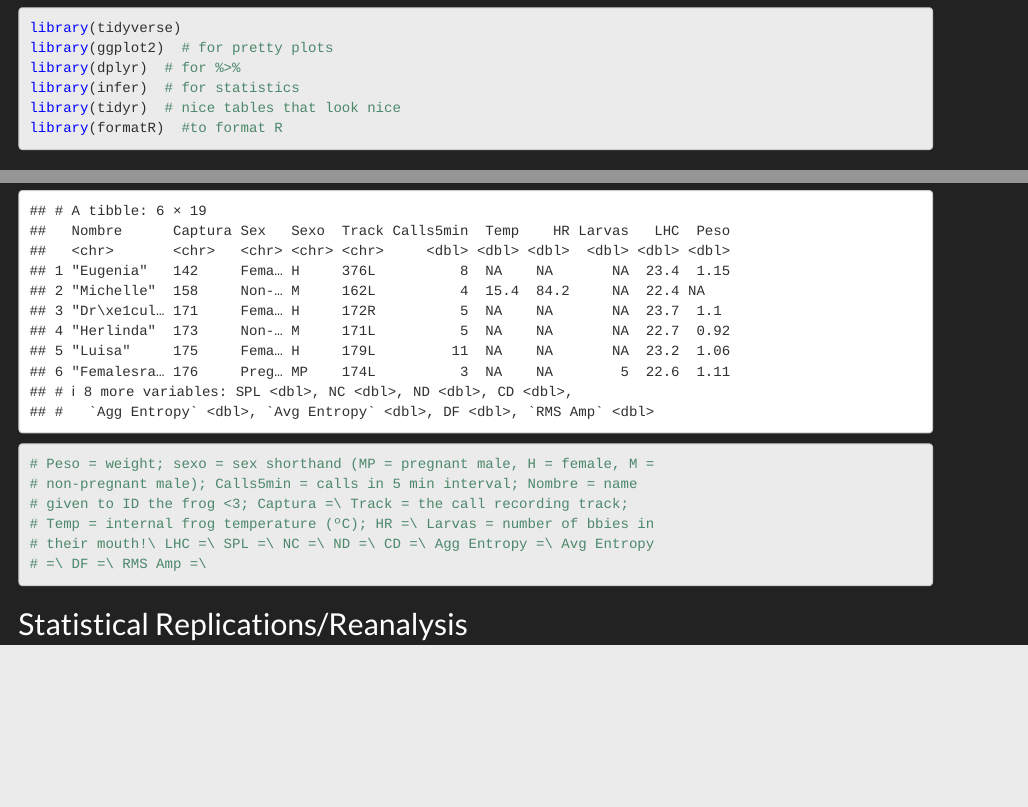
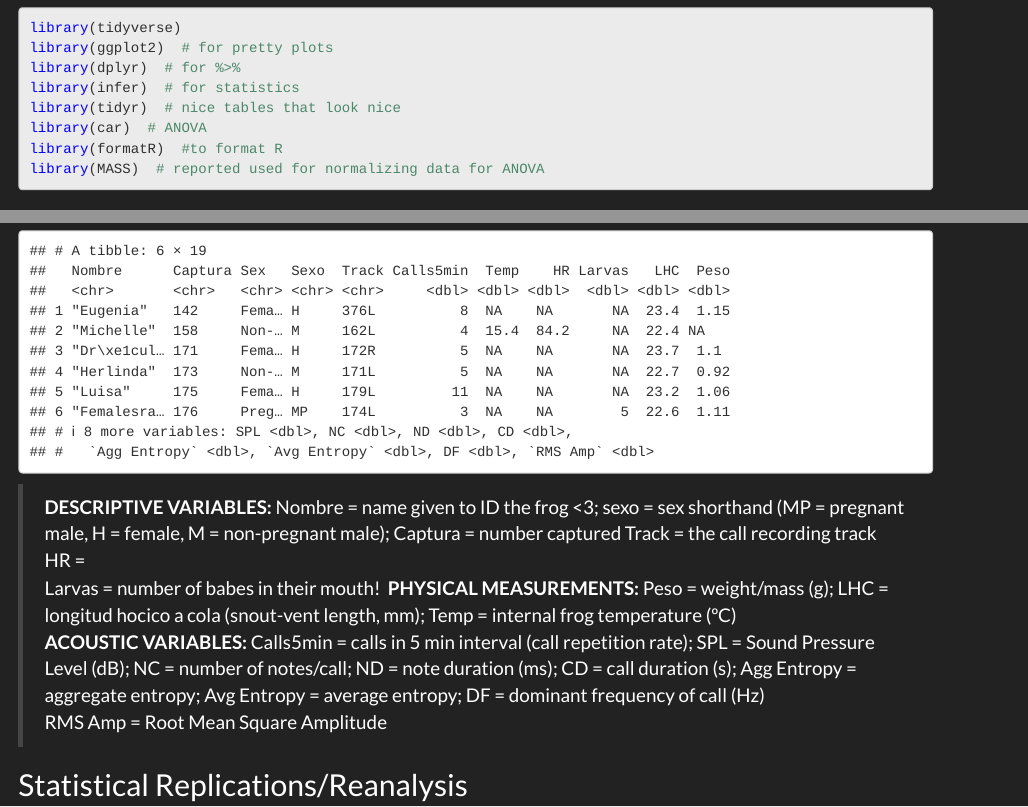
Before and after one commit to slcornett/data-analysis-replication, an R Markdown document (data-analysis-replication.Rmd): the page in a window 1100 px wide, from 260 px down, and a second part further down, joined at a grey line. Rendered offline with R 4.5, knitr and Pandoc, with nearby package versions.

Commit message:
gathering all the data abbreviations from the text. only HR left

````diff
--- a/data-analysis-replication.Rmd
+++ b/data-analysis-replication.Rmd
@@ -37,7 +37,9 @@ library(ggplot2) # for pretty plots
 library(dplyr) # for %>%
 library(infer) # for statistics
 library(tidyr) # nice tables that look nice
+library(car) # ANOVA
 library(formatR) #to format R
+library(MASS) # reported used for normalizing data for ANOVA
 ```
 
 
@@ -58,20 +60,14 @@ include_graphics("images/Cornett_2019_Darwin's_Frog.JPG")
 f <- "https://raw.githubusercontent.com/slcornett/data-analysis-replication/main/data/Serrano_et_al_2020_MPMH.csv"
 d <- read_csv(f, col_names = TRUE, show_col_types = FALSE) # show column names, hides dataframe message details
 head(d)
-# Peso = weight; sexo = sex shorthand (MP = pregnant male, H = female, M = non-pregnant male); Calls5min = calls in 5 min interval; Nombre =  name given to ID the frog <3; Captura =\
-# Track = the call recording track; Temp = internal frog temperature (ºC);
-# HR =\
-# Larvas = number of bbies in their mouth!\
-# LHC =\
-# SPL =\
-# NC =\
-# ND =\
-# CD =\
-# Agg Entropy =\
-# Avg Entropy =\
-# DF =\
-# RMS Amp =\
 ```
+> **DESCRIPTIVE VARIABLES:**  Nombre =  name given to ID the frog <3; sexo = sex shorthand (MP = pregnant male, H = female, M = non-pregnant male); Captura = number captured
+Track = the call recording track\
+HR =\
+Larvas = number of babes in their mouth!\
+> **PHYSICAL MEASUREMENTS:** Peso = weight/mass (g); LHC = longitud hocico a cola (snout-vent length, mm); Temp = internal frog temperature (ºC)\
+> **ACOUSTIC VARIABLES:** Calls5min = calls in 5 min interval (call repetition rate); SPL = Sound Pressure Level (dB); NC = number of notes/call; ND = note duration (ms); CD = call duration (s); Agg Entropy = aggregate entropy; Avg Entropy = average entropy; DF = dominant frequency of call (Hz)\
+ RMS Amp = Root Mean Square Amplitude
 
 
 ## Statistical Replications/Reanalysis
````
Also changed, not shown: data-analysis-replication.Rmd (2 more changed lines).
